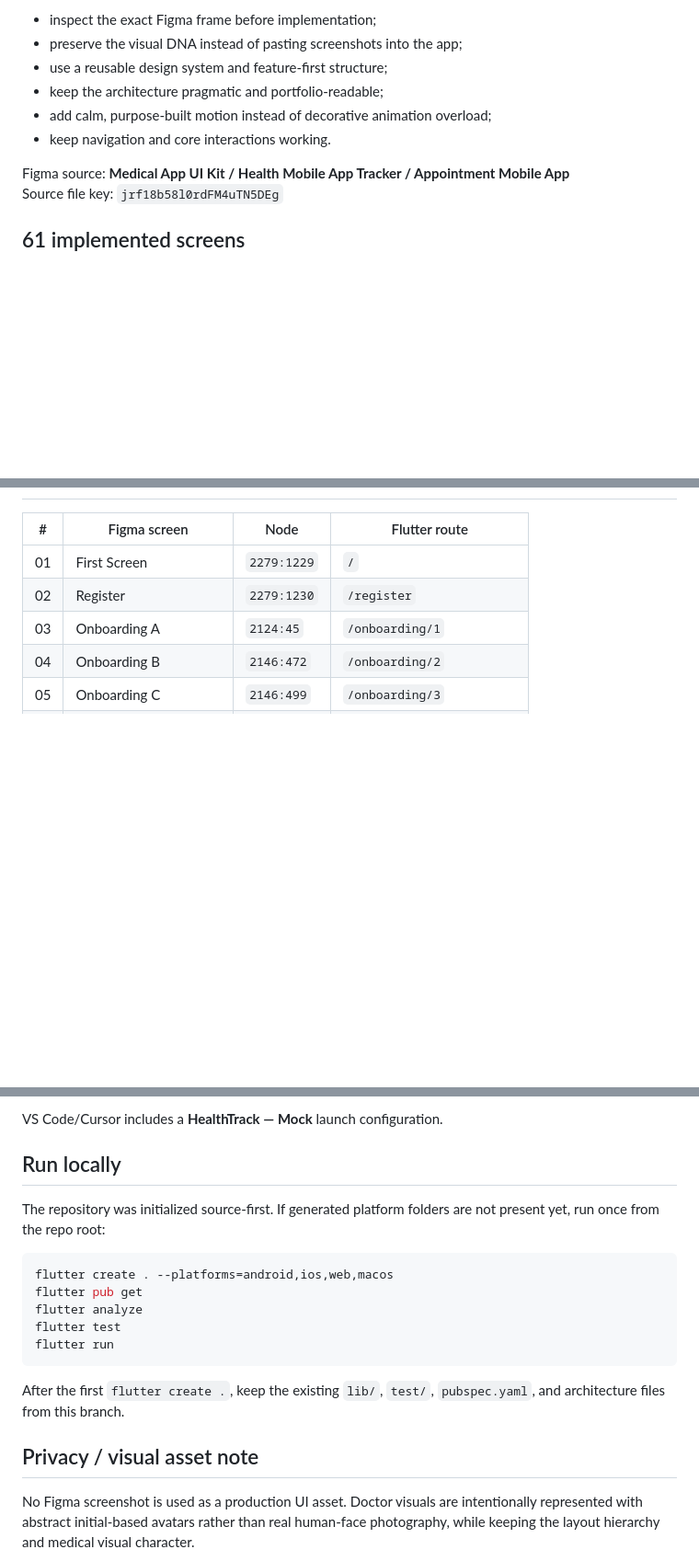
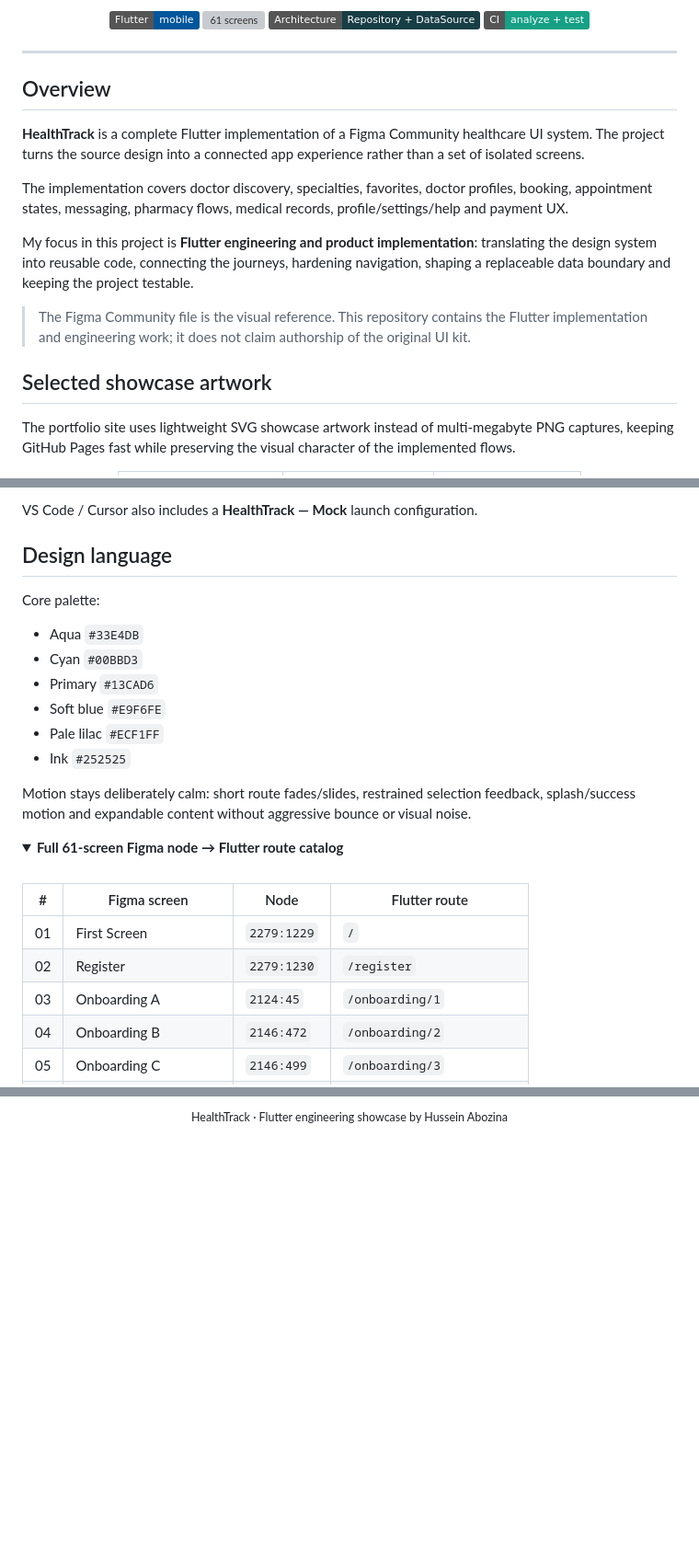
Before and after one commit to Husseinabozina/medical_app, a Markdown page: README.md, 3 parts joined by grey strips. Shown at 92% size. Rendered like a GitHub page; folded sections open; badges without logos; blank space fills up the shorter version; grey boxes are pictures that could not be loaded.

````diff
--- a/README.md
+++ b/README.md
@@ -8,12 +17,25 @@ The project follows the same Figma-to-Flutter workflow used in the earlier UI po
 
-- inspect the exact Figma frame before implementation;
-- preserve the visual DNA instead of pasting screenshots into the app;
-- use a reusable design system and feature-first structure;
-- keep the architecture pragmatic and portfolio-readable;
-- add calm, purpose-built motion instead of decorative animation overload;
-- keep navigation and core interactions working.
+  <p>
+    <img src="https://img.shields.io/badge/Flutter-mobile-02569B?logo=flutter&logoColor=white" alt="Flutter" />
+    <img src="https://img.shields.io/badge/Screens-61%2F61-0EA5B4" alt="61 screens" />
+    <img src="https://img.shields.io/badge/Architecture-Repository%20%2B%20DataSource-173D45" alt="Architecture" />
+    <img src="https://img.shields.io/badge/CI-analyze%20%2B%20test-16A085" alt="CI" />
+  </p>
+</div>
 
-Figma source: **Medical App UI Kit / Health Mobile App Tracker / Appointment Mobile App**
-Source file key: `jrf18b58l0rdFM4uTN5DEg`
+---
 
-## 61 implemented screens
+## Overview
+
+**HealthTrack** is a complete Flutter implementation of a Figma Community healthcare UI system. The project turns the source design into a connected app experience rather than a set of isolated screens.
+
+The implementation covers doctor discovery, specialties, favorites, doctor profiles, booking, appointment states, messaging, pharmacy flows, medical records, profile/settings/help and payment UX.
+
+My focus in this project is **Flutter engineering and product implementation**: translating the design system into reusable code, connecting the journeys, hardening navigation, shaping a replaceable data boundary and keeping the project testable.
+
+> The Figma Community file is the visual reference. This repository contains the Flutter implementation and engineering work; it does not claim authorship of the original UI kit.
+
+## Selected showcase artwork
+
+The portfolio site uses lightweight SVG showcase artwork instead of multi-megabyte PNG captures, keeping GitHub Pages fast while preserving the visual character of the implemented flows.
+
@@ -20,3 +125,22 @@ Source file key: `jrf18b58l0rdFM4uTN5DEg`
+VS Code / Cursor also includes a **HealthTrack — Mock** launch configuration.
+
+## Design language
+
+Core palette:
+
+- Aqua `#33E4DB`
+- Cyan `#00BBD3`
+- Primary `#13CAD6`
+- Soft blue `#E9F6FE`
+- Pale lilac `#ECF1FF`
+- Ink `#252525`
+
+Motion stays deliberately calm: short route fades/slides, restrained selection feedback, splash/success motion and expandable content without aggressive bounce or visual noise.
+
+<details>
+<summary><strong>Full 61-screen Figma node → Flutter route catalog</strong></summary>
+
+<br />
 
 | # | Figma screen | Node | Flutter route |
 |---|---|---|---|
@@ -165,19 +256,3 @@ The backend is selected through `BACKEND_MODE`. The current project ships only t
-VS Code/Cursor includes a **HealthTrack — Mock** launch configuration.
-
-## Run locally
-
-The repository was initialized source-first. If generated platform folders are not present yet, run once from the repo root:
-
-```bash
-flutter create . --platforms=android,ios,web,macos
-flutter pub get
-flutter analyze
-flutter test
-flutter run
-```
-
-After the first `flutter create .`, keep the existing `lib/`, `test/`, `pubspec.yaml`, and architecture files from this branch.
-
-## Privacy / visual asset note
-
-No Figma screenshot is used as a production UI asset. Doctor visuals are intentionally represented with abstract initial-based avatars rather than real human-face photography, while keeping the layout hierarchy and medical visual character.
+<div align="center">
+  <sub>HealthTrack · Flutter engineering showcase by Hussein Abozina</sub>
+</div>
````
Also changed, not shown: other parts of README.md (+115 -56 lines).
